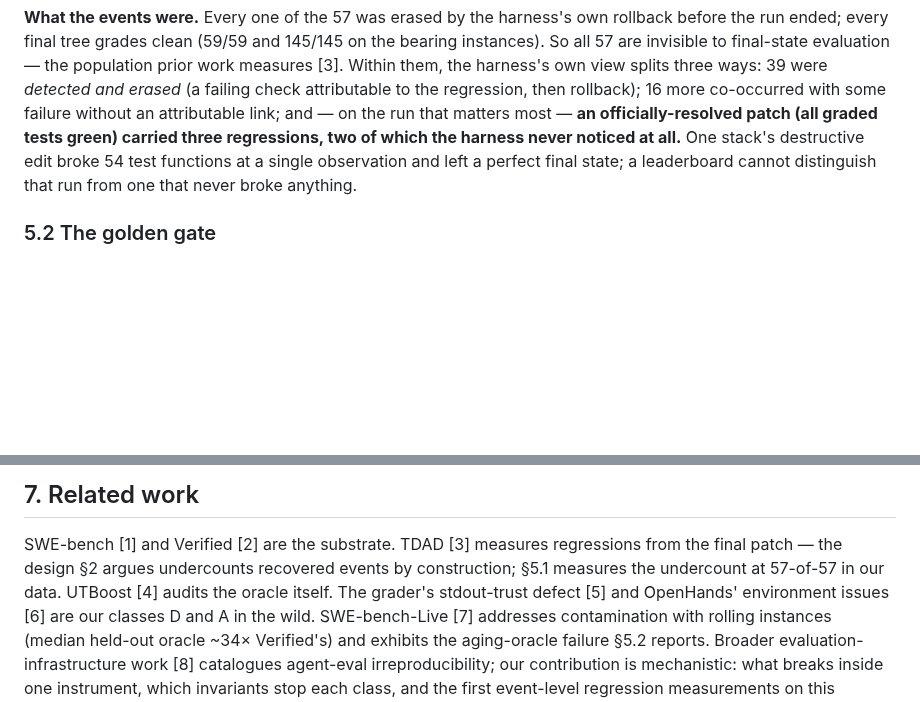
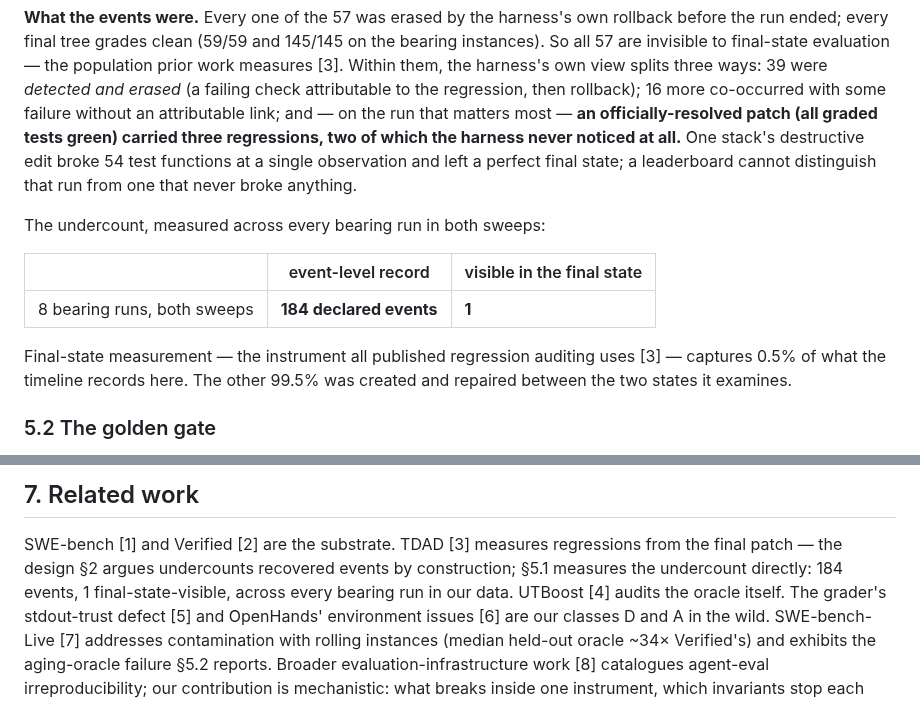
Before and after one commit to zanwenfu/taste-is-all-you-need, a Markdown page: paper/workshop.md, 2 parts joined by grey strips. Drawn GitHub-style; blank space fills up the shorter version.

Commit message:
Place the undercount table; related work cites the measured rate

```diff
--- a/paper/workshop.md
+++ b/paper/workshop.md
@@ -292,6 +292,16 @@ noticed at all.** One stack's destructive edit broke 54 test functions at
 a single observation and left a perfect final state; a leaderboard cannot
 distinguish that run from one that never broke anything.
 
+The undercount, measured across every bearing run in both sweeps:
+
+| | event-level record | visible in the final state |
+|---|---|---|
+| 8 bearing runs, both sweeps | **184 declared events** | **1** |
+
+Final-state measurement — the instrument all published regression auditing
+uses [3] — captures 0.5% of what the timeline records here. The other
+99.5% was created and repaired between the two states it examines.
+
 ### 5.2 The golden gate
 
 The seam that closes A6 is validated by a *golden check*: the benchmark's
@@ -341,8 +351,8 @@ make agent runs look cleaner while hiding exactly this.
 
 SWE-bench [1] and Verified [2] are the substrate. TDAD [3] measures
 regressions from the final patch — the design §2 argues undercounts
-recovered events by construction; §5.1 measures the undercount at 57-of-57
-in our data. UTBoost [4] audits the oracle itself. The grader's
+recovered events by construction; §5.1 measures the undercount directly:
+184 events, 1 final-state-visible, across every bearing run in our data. UTBoost [4] audits the oracle itself. The grader's
 stdout-trust defect [5] and OpenHands' environment issues [6] are our
 classes D and A in the wild. SWE-bench-Live [7] addresses contamination
 with rolling instances (median held-out oracle ~34× Verified's) and
```
